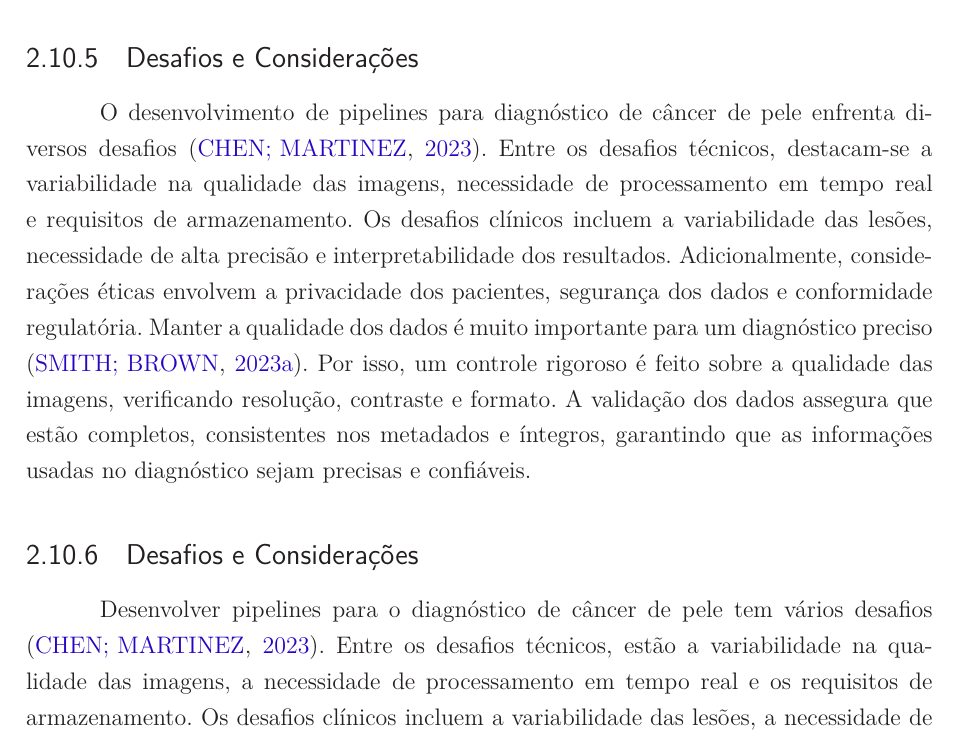
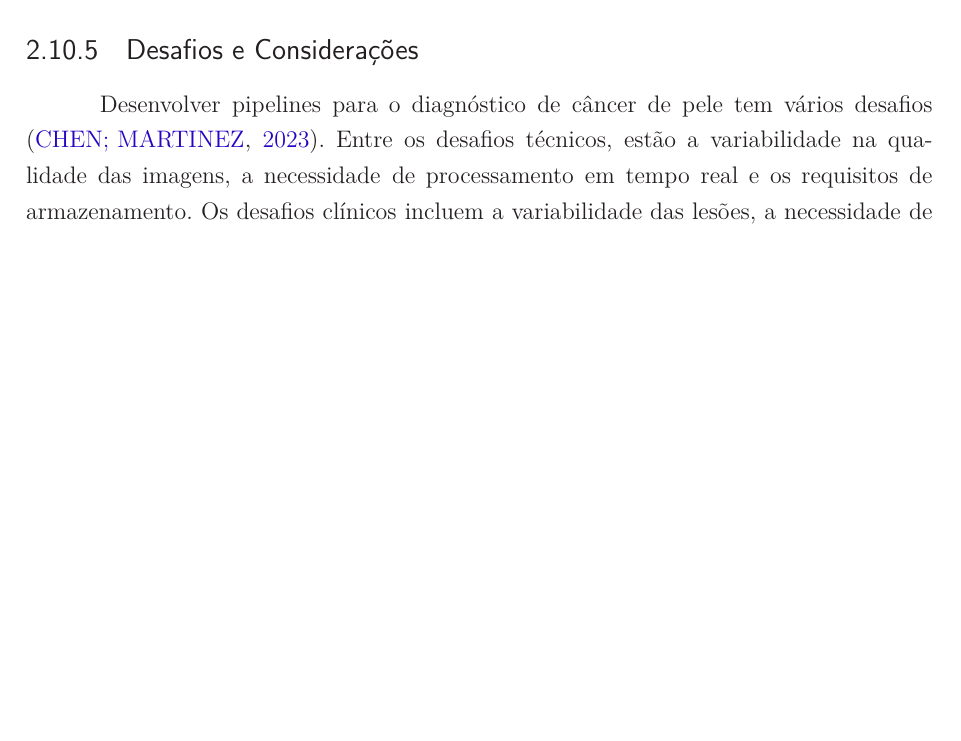
Before and after one commit to FAPDF-CancerPeleApp/documentos, a LaTeX thesis (tcc/latex/tcc.tex, which reads tcc/latex/editaveis/referencialTeorico.tex): part of page 46 of 69, cut so that both start at the same text, the shorter picture padded with empty space. The pictures show the PDF file tcc/latex/TCC_FGA.pdf that the author committed with the source.

```diff
--- a/tcc/latex/editaveis/referencialTeorico.tex
+++ b/tcc/latex/editaveis/referencialTeorico.tex
@@ -545 +545,2 @@
 \subsection{Arquitetura do Pipeline}
+A arquitetura de um pipeline de dados para diagnóstico de câncer de pele geralmente tem várias etapas conectadas entre si \cite{esteva2022deep}. Primeiro, na aquisição de dados, são capturadas imagens dermatológicas, digitalizados os prontuários médicos e coletados os metadados clínicos. Depois, no pré-processamento, as imagens são normalizadas, os ruídos removidos, as lesões segmentadas e os dados aumentados.
@@ -549 +549,2 @@
 \subsection{Fluxo de Dados e Processamento}
+O fluxo de dados em um pipeline de diagnóstico de câncer de pele segue um processo bem organizado \cite{wang2023automated}. Primeiro, na ingestão de dados, as imagens dermatoscópicas são coletadas, verificadas quanto à qualidade e padronizadas no formato. No pré-processamento das imagens, o contraste e o brilho são normalizados, os artefatos removidos e a região de interesse segmentada.
@@ -551,8 +551,5 @@
 \subsection{Garantia de Qualidade}
 A qualidade dos dados é crucial para o diagnóstico preciso \cite{smith2023quality}. Para garantir a qualidade, é realizado um controle rigoroso sobre a qualidade das imagens, incluindo verificação de resolução, análise de contraste e validação de formato. A validação de dados assegura a completude, consistência dos metadados e integridade dos dados, assegurando que as informações utilizadas no diagnóstico sejam precisas e confiáveis.
-\subsection{Desafios e Considerações}
-O desenvolvimento de pipelines para diagnóstico de câncer de pele enfrenta diversos desafios \cite{chen2023challenges}. Entre os desafios técnicos, destacam-se a variabilidade na qualidade das imagens, necessidade de processamento em tempo real e requisitos de armazenamento. Os desafios clínicos incluem a variabilidade das lesões, necessidade de alta precisão e interpretabilidade dos resultados. Adicionalmente, considerações éticas envolvem a privacidade dos pacientes, segurança dos dados e conformidade regulatória.
-Manter a qualidade dos dados é muito importante para um diagnóstico preciso \cite{smith2023quality}. Por isso, um controle rigoroso é feito sobre a qualidade das imagens, verificando resolução, contraste e formato. A validação dos dados assegura que estão completos, consistentes nos metadados e íntegros, garantindo que as informações usadas no diagnóstico sejam precisas e confiáveis.
 \subsection{Desafios e Considerações}
 Desenvolver pipelines para o diagnóstico de câncer de pele tem vários desafios \cite{chen2023challenges}. Entre os desafios técnicos, estão a variabilidade na qualidade das imagens, a necessidade de processamento em tempo real e os requisitos de armazenamento. Os desafios clínicos incluem a variabilidade das lesões, a necessidade de alta precisão e a interpretabilidade dos resultados. Além disso, as considerações éticas envolvem a privacidade dos pacientes, a segurança dos dados e a conformidade com as regulamentações.
 
```
Also changed, not shown: tcc/latex/editaveis/introducao.tex (+1 -1 lines), tcc/latex/TCC_FGA.pdf, tcc/latex/tcc.out.ps, tcc/latex/editaveis/referencialTeorico.tex (6 more changed lines), 6 other files.
